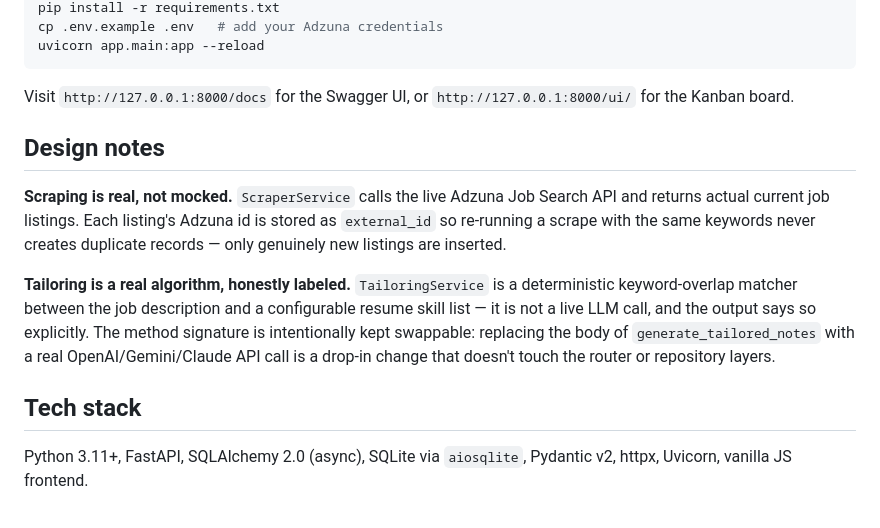
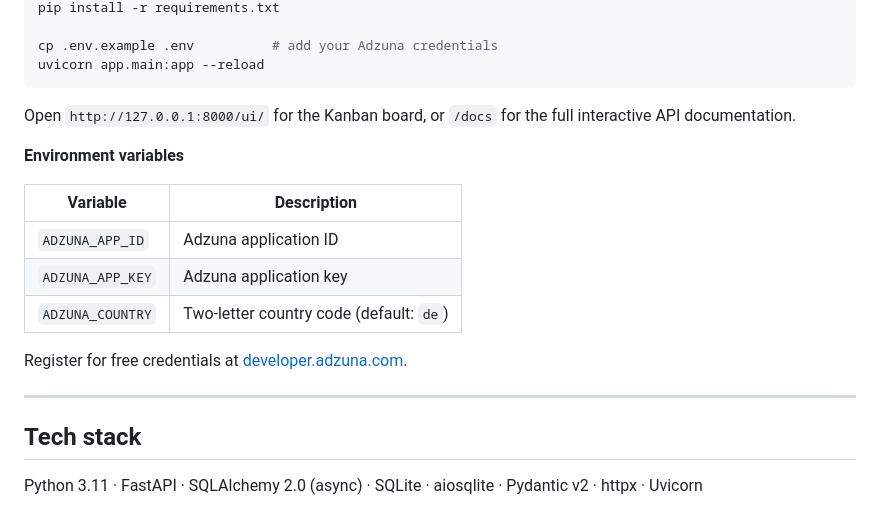
Before and after one commit to nestorNiloy/job-application-agent, a Markdown page: README.md, the part around one of its changes. Rendered like a GitHub page.

Commit message:
Revise README for clarity and updated architecture
Updated project description and architecture details in README.md.

````diff
--- a/README.md
+++ b/README.md
@@ -72,28 +79,24 @@ The Kanban board frontend is served at `/ui/`.
 pip install -r requirements.txt
-cp .env.example .env   # add your Adzuna credentials
+
+cp .env.example .env          # add your Adzuna credentials
 uvicorn app.main:app --reload
 ```
 
-Visit `http://127.0.0.1:8000/docs` for the Swagger UI, or
-`http://127.0.0.1:8000/ui/` for the Kanban board.
+Open `http://127.0.0.1:8000/ui/` for the Kanban board, or `/docs` for the full
+interactive API documentation.
 
-## Design notes
+**Environment variables**
 
-**Scraping is real, not mocked.** `ScraperService` calls the live Adzuna
-Job Search API and returns actual current job listings. Each listing's
-Adzuna id is stored as `external_id` so re-running a scrape with the same
-keywords never creates duplicate records — only genuinely new listings
-are inserted.
+| Variable | Description |
+|---|---|
+| `ADZUNA_APP_ID` | Adzuna application ID |
+| `ADZUNA_APP_KEY` | Adzuna application key |
+| `ADZUNA_COUNTRY` | Two-letter country code (default: `de`) |
 
-**Tailoring is a real algorithm, honestly labeled.** `TailoringService`
-is a deterministic keyword-overlap matcher between the job description
-and a configurable resume skill list — it is not a live LLM call, and the
-output says so explicitly. The method signature is intentionally kept
-swappable: replacing the body of `generate_tailored_notes` with a real
-OpenAI/Gemini/Claude API call is a drop-in change that doesn't touch the
-router or repository layers.
+Register for free credentials at [developer.adzuna.com](https://developer.adzuna.com).
+
+---
 
 ## Tech stack
 
-Python 3.11+, FastAPI, SQLAlchemy 2.0 (async), SQLite via `aiosqlite`,
-Pydantic v2, httpx, Uvicorn, vanilla JS frontend.
+Python 3.11 · FastAPI · SQLAlchemy 2.0 (async) · SQLite · aiosqlite · Pydantic v2 · httpx · Uvicorn
````
Also changed, not shown: other parts of README.md (+61 -54 lines).
